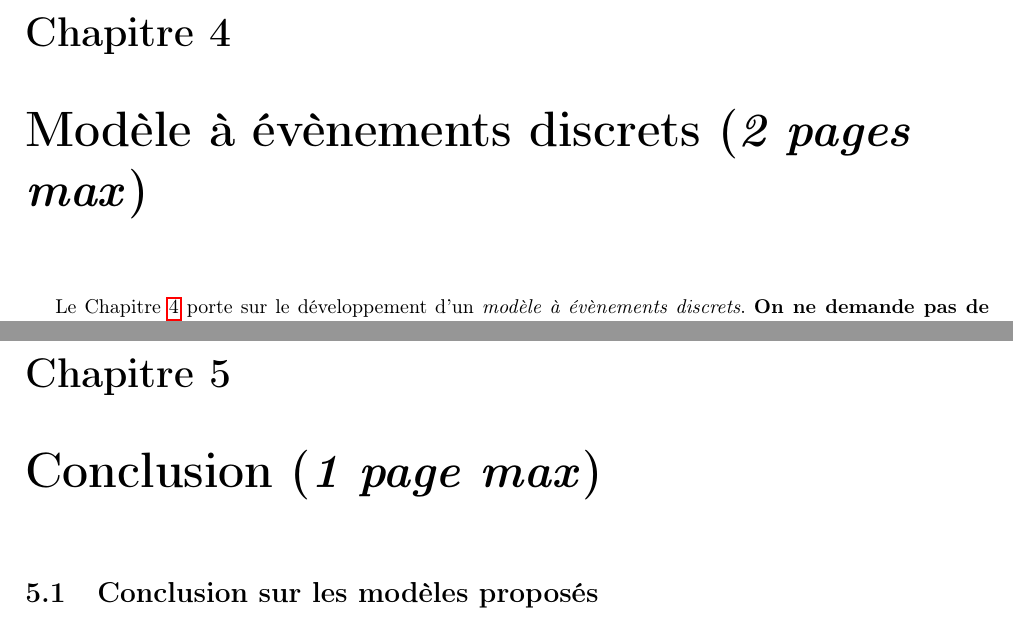
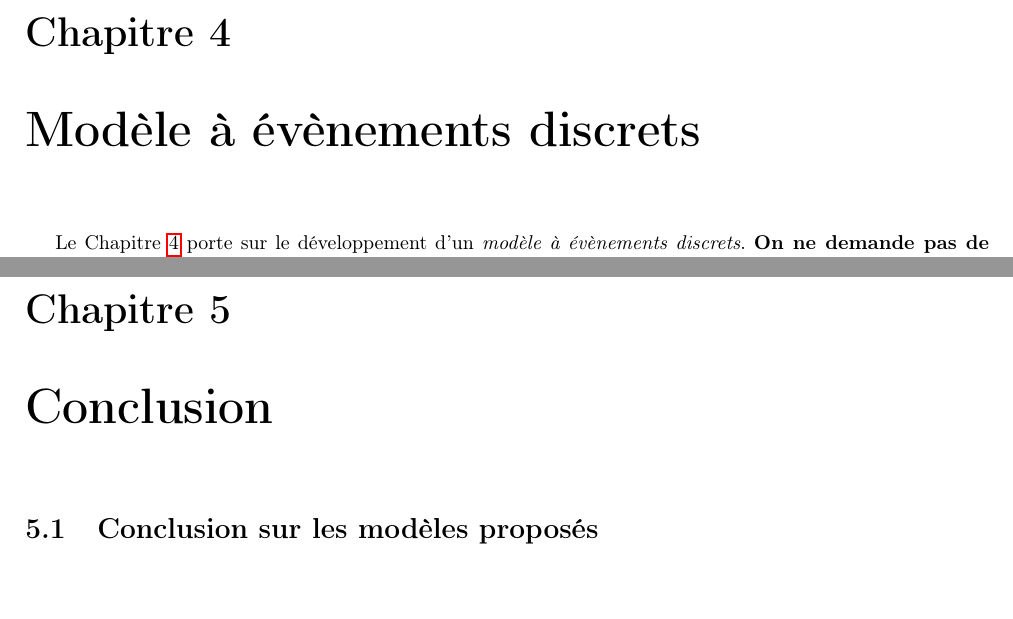
Before and after one commit to Urbain68/Mini-projet-mod-l, a LaTeX document (Template rapport LaTeX français/template_rapportMode_LaTeX_2022-2023/main.tex, which reads Template rapport LaTeX français/template_rapportMode_LaTeX_2022-2023/Chapitre4.tex, Template rapport LaTeX français/template_rapportMode_LaTeX_2022-2023/Conclusion.tex): two parts of pages 8 and 9 of 11, joined at a grey line, cut so that both start at the same text, the shorter picture padded with empty space. Compiled offline with pdfLaTeX.

Commit message:
Modif sur les titres de chapitres
j'ai enlevé les limitations en nombre de pages qui étaient entre parenthèses sur tous les titres

```diff
--- a/Template rapport LaTeX français/template_rapportMode_LaTeX_2022-2023/Chapitre4.tex
+++ b/Template rapport LaTeX français/template_rapportMode_LaTeX_2022-2023/Chapitre4.tex
@@ -1,4 +1,4 @@
-\chapter{Modèle à évènements discrets (\textit{2 pages max})}
+\chapter{Modèle à évènements discrets}
 \label{chapitre:etat_discret}
 
 Le Chapitre \ref{chapitre:etat_discret} porte sur le développement d’un \textit{modèle à évènements discrets}. \textbf{On ne demande pas de simulateur pour le modèle à évènements discrets.}
--- a/Template rapport LaTeX français/template_rapportMode_LaTeX_2022-2023/Conclusion.tex
+++ b/Template rapport LaTeX français/template_rapportMode_LaTeX_2022-2023/Conclusion.tex
@@ -1,5 +1,5 @@
 
-\chapter{Conclusion (\textit{1 page max})}
+\chapter{Conclusion}
 \label{ch:Conclusion}
 
 \section{Conclusion sur les modèles proposés}
```
Also changed, not shown: Template rapport LaTeX français/template_rapportMode_LaTeX_2022-2023/Chapitre2.tex (+1 -1 lines), Template rapport LaTeX français/template_rapportMode_LaTeX_2022-2023/Chapitre3.tex (+1 -1 lines), Template rapport LaTeX français/template_rapportMode_LaTeX_2022-2023/introduction.tex (+1 -1 lines), Template rapport LaTeX français/template_rapportMode_LaTeX_2022-2023/main.pdf, 7 other files.
